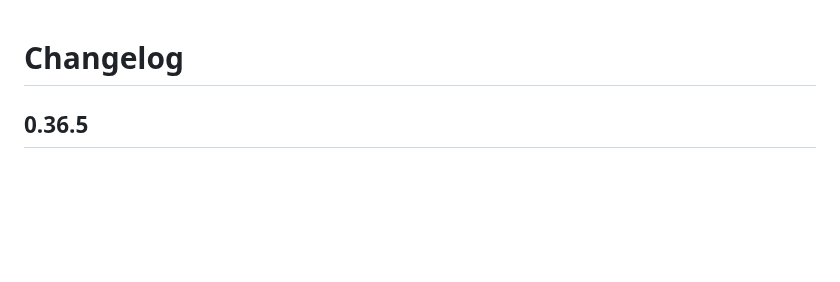
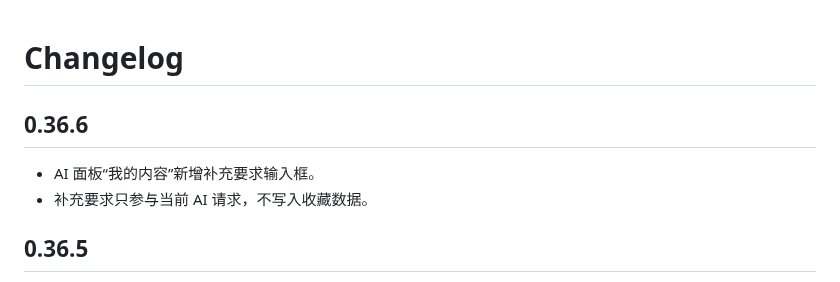
Before and after one commit to UIM258/PTA-Pro, a Markdown page: CHANGELOG.md, the part around the change. GitHub-like rendering; blank space fills up the shorter version.

```diff
--- a/CHANGELOG.md
+++ b/CHANGELOG.md
@@ -1,4 +1,9 @@
 # Changelog
+
+## 0.36.6
+
+- AI 面板“我的内容”新增补充要求输入框。
+- 补充要求只参与当前 AI 请求，不写入收藏数据。
 
 ## 0.36.5
 
```
Also changed, not shown: README.md (+5 -0 lines), outputs/使用说明.md (+5 -0 lines), docs/screenshots/08-ai-guidance.png (added), 5 other files.
